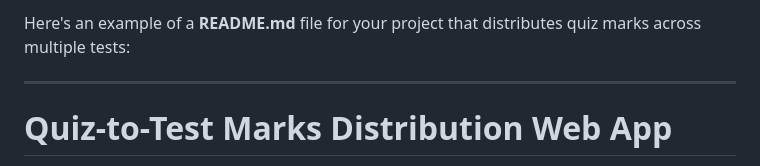
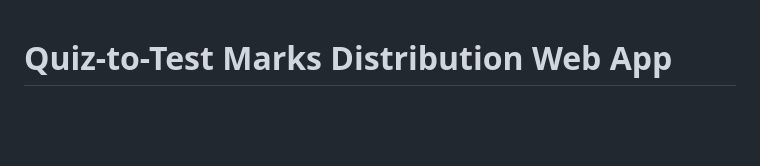
Before and after one commit to b3kool/dynami-marks-distributor, a Markdown page: README.md, the part around the change. GitHub-like rendering; blank space fills up the shorter version.

```diff
--- a/README.md
+++ b/README.md
@@ -1,7 +1,3 @@
-Here's an example of a **README.md** file for your project that distributes quiz marks across multiple tests:
-
----
-
 # Quiz-to-Test Marks Distribution Web App
 
 This project is a web-based tool designed to simplify the process of distributing quiz marks across multiple tests. It allows users to upload a CSV file with quiz scores and then automatically distributes the scores across a specified number of tests, making grading easier for educators. The app is built using **React**, **Vite**, **Tailwind CSS**, and **Aeternity UI** components for a user-friendly and responsive experience.
```
